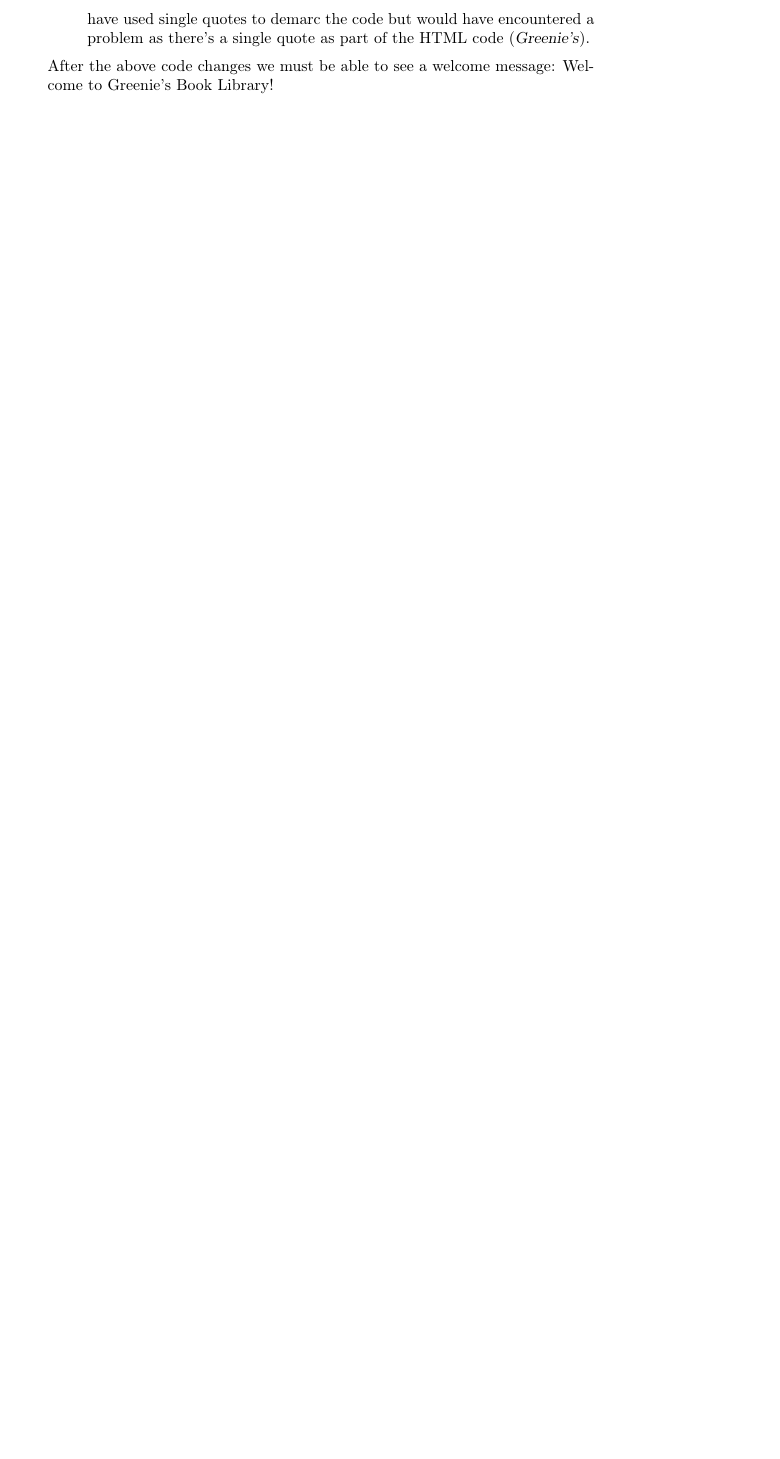
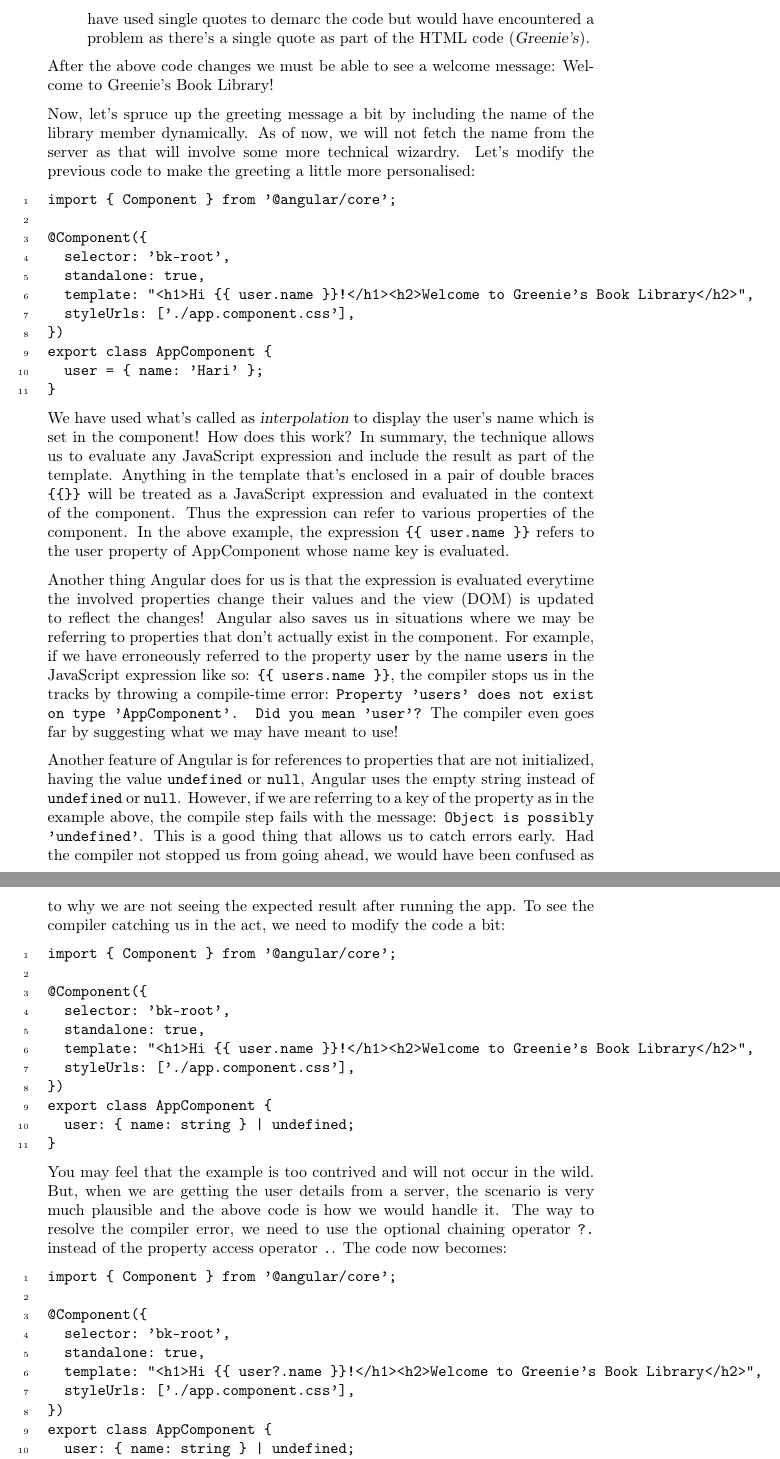
Before and after one commit to sgurukrupa/just-angular, a LaTeX document (document.tex): part of page 7 of 7 before the commit and two parts of pages 7 and 8 of 8 after it, the two joined at a grey line, cut so that both start at the same text, the shorter picture padded with empty space. Compiled offline with pdfLaTeX.

Commit message:
Interpolation binding explained, Haribol

```diff
--- a/document.tex
+++ b/document.tex
@@ -135,4 +135,58 @@ Two things to note from the example above:
 
 After the above code changes we must be able to see a welcome message: Welcome to Greenie's Book Library!
 
+Now, let's spruce up the greeting message a bit by including the name of the library member dynamically. As of now, we will not fetch the name from the server as that will involve some more technical wizardry. Let's modify the previous code to make the greeting a little more personalised:
+
+\begin{Verbatim}[numbers=left]
+import { Component } from '@angular/core';
+
+@Component({
+  selector: 'bk-root',
+  standalone: true,
+  template: "<h1>Hi {{ user.name }}!</h1><h2>Welcome to Greenie's Book Library</h2>",
+  styleUrls: ['./app.component.css'],
+})
+export class AppComponent {
+  user = { name: 'Hari' };
+}
+\end{Verbatim}
+
+We have used what's called as \textsl{interpolation} to display the user's name which is set in the component! How does this work? In summary, the technique allows us to evaluate any JavaScript expression and include the result as part of the template. Anything in the template that's enclosed in a pair of double braces \verb|{{}}| will be treated as a JavaScript expression and evaluated in the context of the component. Thus the expression can refer to various properties of the component. In the above example, the expression \verb|{{ user.name }}| refers to the user property of AppComponent whose name key is evaluated.
+
+Another thing Angular does for us is that the expression is evaluated everytime the involved properties change their values and the view (DOM) is updated to reflect the changes! Angular also saves us in situations where we may be referring to properties that don't actually exist in the component. For example, if we have erroneously referred to the property \verb|user| by the name \verb|users| in the JavaScript expression like so: \verb|{{ users.name }}|, the compiler stops us in the tracks by throwing a compile-time error: \texttt{Property 'users' does not exist on type 'AppComponent'. Did you mean 'user'?} The compiler even goes far by suggesting what we may have meant to use!
+
+Another feature of Angular is for references to properties that are not initialized, having the value \verb|undefined| or \verb|null|, Angular uses the empty string instead of \verb|undefined| or \verb|null|. However, if we are referring to a key of the property as in the example above, the compile step fails with the message: \texttt{Object is possibly 'undefined'}. This is a good thing that allows us to catch errors early. Had the compiler not stopped us from going ahead, we would have been confused as to why we are not seeing the expected result after running the app. To see the compiler catching us in the act, we need to modify the code a bit:
+
+\begin{Verbatim}[numbers=left]
+import { Component } from '@angular/core';
+
+@Component({
+  selector: 'bk-root',
+  standalone: true,
+  template: "<h1>Hi {{ user.name }}!</h1><h2>Welcome to Greenie's Book Library</h2>",
+  styleUrls: ['./app.component.css'],
+})
+export class AppComponent {
+  user: { name: string } | undefined;
+}
+\end{Verbatim}
+
+You may feel that the example is too contrived and will not occur in the wild. But, when we are getting the user details from a server, the scenario is very much plausible and the above code is how we would handle it. The way to resolve the compiler error, we need to use the optional chaining operator \verb|?.| instead of the property access operator \verb|.|. The code now becomes:
+
+\begin{Verbatim}[numbers=left]
+import { Component } from '@angular/core';
+
+@Component({
+  selector: 'bk-root',
+  standalone: true,
+  template: "<h1>Hi {{ user?.name }}!</h1><h2>Welcome to Greenie's Book Library</h2>",
+  styleUrls: ['./app.component.css'],
+})
+export class AppComponent {
+  user: { name: string } | undefined;
+}
+\end{Verbatim}
+
+But, we won't be seeing any user's name displayed now as the user property is not initialized (and hence would be having the value \verb|undefined|). The above code is how we would handle a scenario where the user property is set from an API call to a server.
+
 \end{document}
```
Also changed, not shown: document.tex (6 more changed lines).
